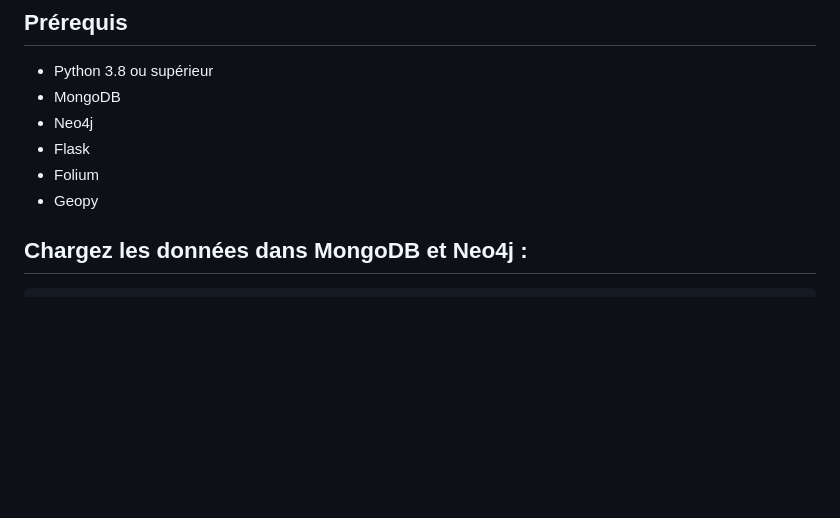
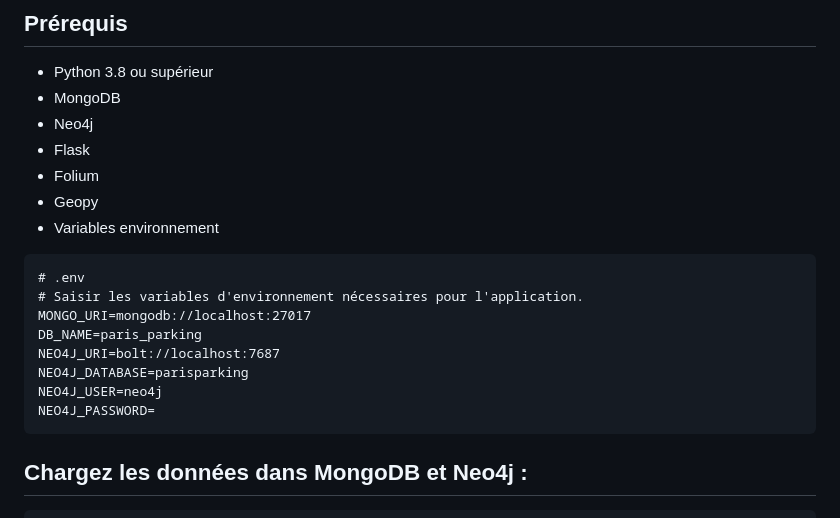
Before and after one commit to mIcHyAmRaNe/ParkInParis, a Markdown page: README.md, the part around the change. Drawn GitHub-style; blank space fills up the shorter version.

````diff
--- a/README.md
+++ b/README.md
@@ -42,6 +42,18 @@ Utiles pour proposer une place la plus proche à un utilisateur
 - Flask
 - Folium
 - Geopy
+- Variables environnement
+
+```
+# .env
+# Saisir les variables d'environnement nécessaires pour l'application.
+MONGO_URI=mongodb://localhost:27017
+DB_NAME=paris_parking
+NEO4J_URI=bolt://localhost:7687
+NEO4J_DATABASE=parisparking
+NEO4J_USER=neo4j
+NEO4J_PASSWORD=
+```
 
 ## Chargez les données dans MongoDB et Neo4j :
 
````
